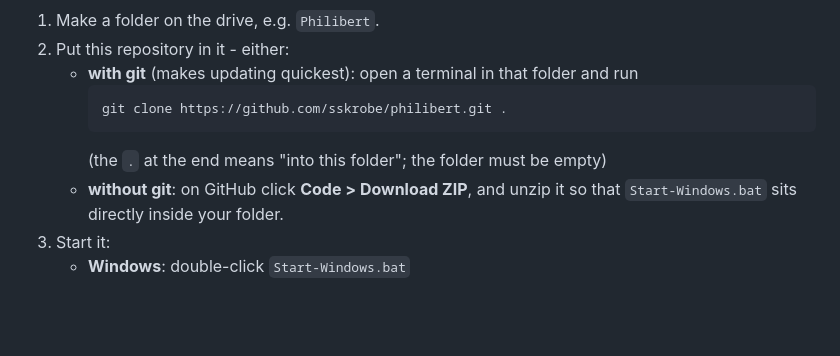
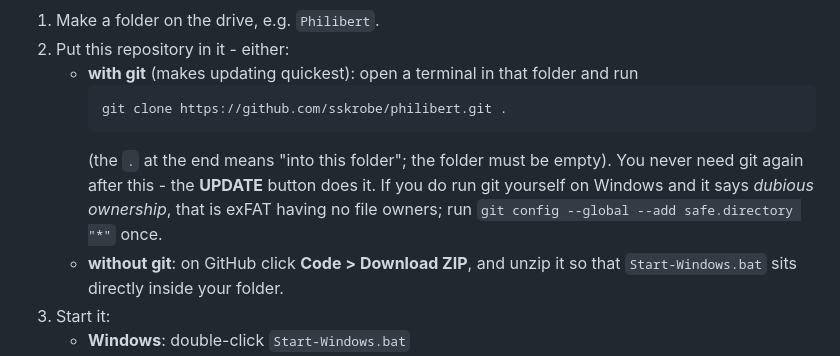
Before and after one commit to Esteef-Ai/philibert-esteef-ai, a Markdown page: README.md, the part around the change. Drawn GitHub-style; blank space fills up the shorter version.

Commit message:
README: git on exFAT, and why testers never need it after cloning
Co-Authored-By: Claude Opus 5.5 <noreply@anthropic.com>

````diff
--- a/README.md
+++ b/README.md
@@ -17,7 +17,10 @@ the first start.
      ```
      git clone https://github.com/sskrobe/philibert.git .
      ```
-     (the `.` at the end means "into this folder"; the folder must be empty)
+     (the `.` at the end means "into this folder"; the folder must be empty).
+     You never need git again after this - the **UPDATE** button does it. If you do
+     run git yourself on Windows and it says *dubious ownership*, that is exFAT
+     having no file owners; run `git config --global --add safe.directory "*"` once.
    - **without git**: on GitHub click **Code > Download ZIP**, and unzip it so that
      `Start-Windows.bat` sits directly inside your folder.
 3. Start it:
````
